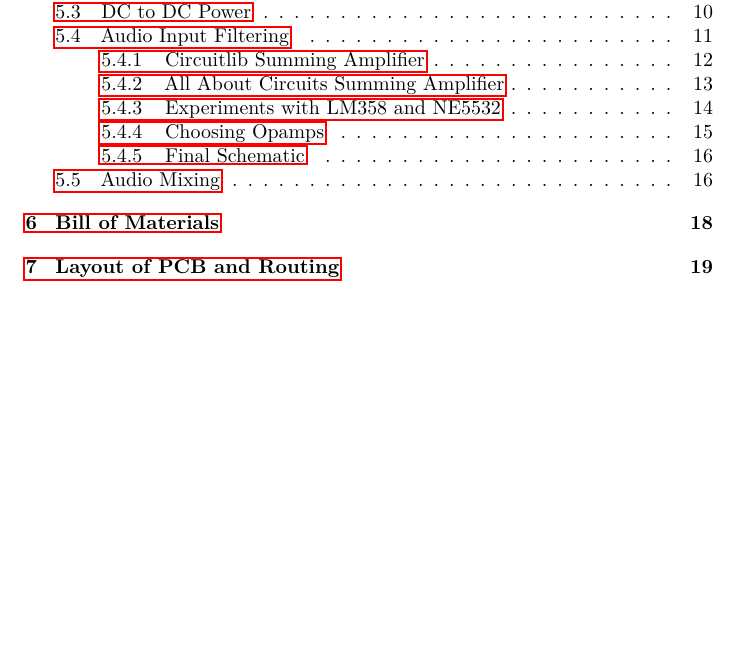
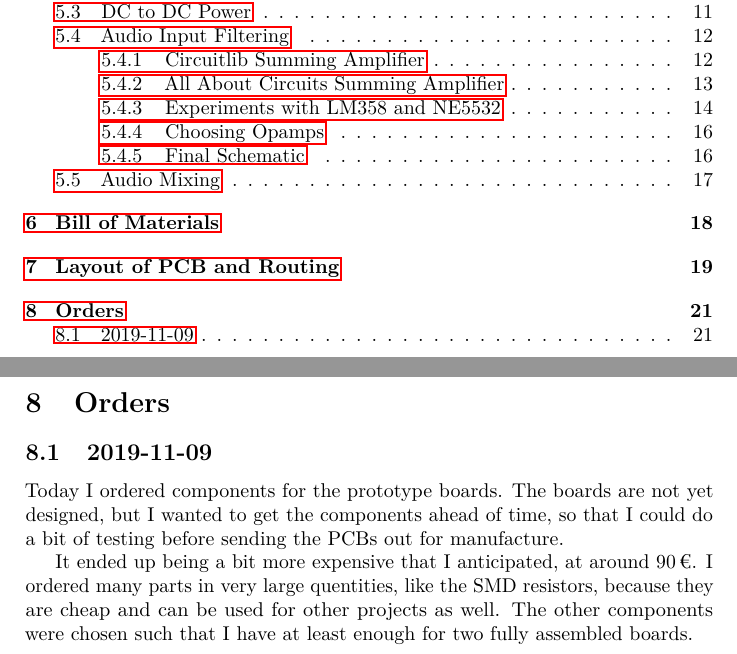
Before and after one commit to xfbs/audio-mixer, a LaTeX document (doc.tex): part of page 1 of 20 before the commit and two parts of pages 1 and 21 of 21 after it, the two joined at a grey line, cut so that both start at the same text, the shorter picture padded with empty space. Compiled offline with pdfLaTeX.

Commit message:
updates doc

```diff
--- a/doc.tex
+++ b/doc.tex
@@ -782,6 +782,14 @@ To fix this, I made a design change to change one of the output RCA jacks into a
 
 
 
+\section{Orders}
+
+\subsection{2019-11-09}
+
+Today I ordered components for the prototype boards. The boards are not yet designed, but I wanted to get the components ahead of time, so that I could do a bit of testing before sending the PCBs out for manufacture.
+
+It ended up being a bit more expensive that I anticipated, at around 90\,€. I ordered many parts in very large quentities, like the SMD resistors, because they are cheap and can be used for other projects as well. The other components were chosen such that I have at least enough for two fully assembled boards.
+
 
 
 
```
